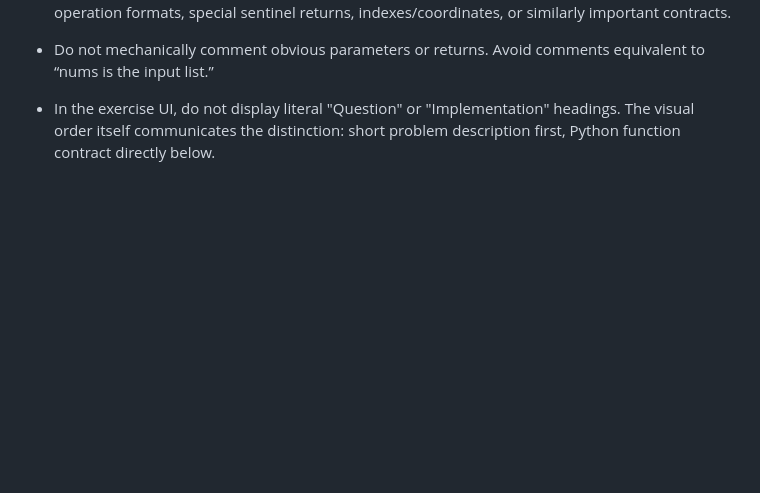
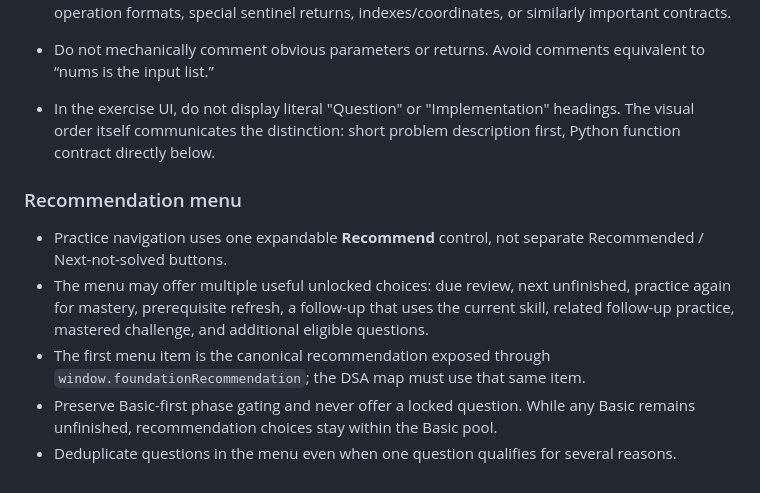
Before and after one commit to bruce07182/Leecode1, a Markdown page: PROJECT_SKILL.md, the part around the change. GitHub-like rendering; blank space fills up the shorter version.

Commit message:
Document multi-option recommendation menu

```diff
--- a/PROJECT_SKILL.md
+++ b/PROJECT_SKILL.md
@@ -198,3 +198,11 @@ Use Git history and small commits for recovery. Never discard current user progr
 - Do not mechanically comment obvious parameters or returns. Avoid comments equivalent to “nums is the input list.”
 
 - In the exercise UI, do not display literal "Question" or "Implementation" headings. The visual order itself communicates the distinction: short problem description first, Python function contract directly below.
+
+
+### Recommendation menu
+- Practice navigation uses one expandable **Recommend** control, not separate Recommended / Next-not-solved buttons.
+- The menu may offer multiple useful unlocked choices: due review, next unfinished, practice again for mastery, prerequisite refresh, a follow-up that uses the current skill, related follow-up practice, mastered challenge, and additional eligible questions.
+- The first menu item is the canonical recommendation exposed through `window.foundationRecommendation`; the DSA map must use that same item.
+- Preserve Basic-first phase gating and never offer a locked question. While any Basic remains unfinished, recommendation choices stay within the Basic pool.
+- Deduplicate questions in the menu even when one question qualifies for several reasons.
```
